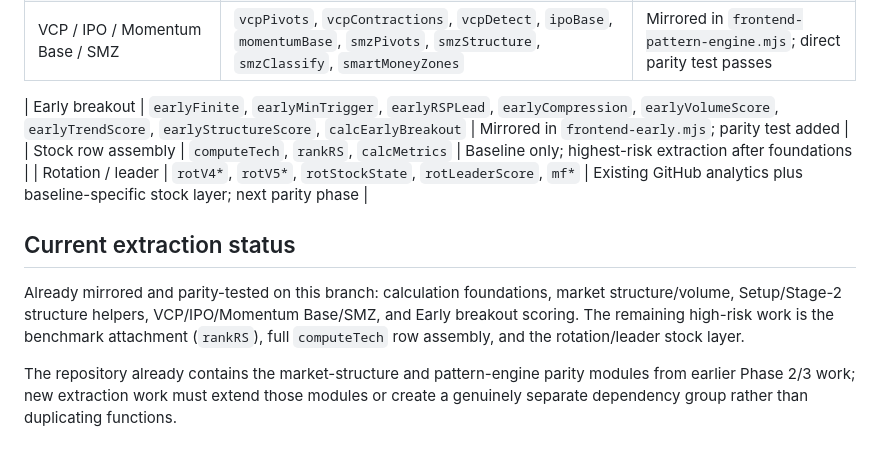
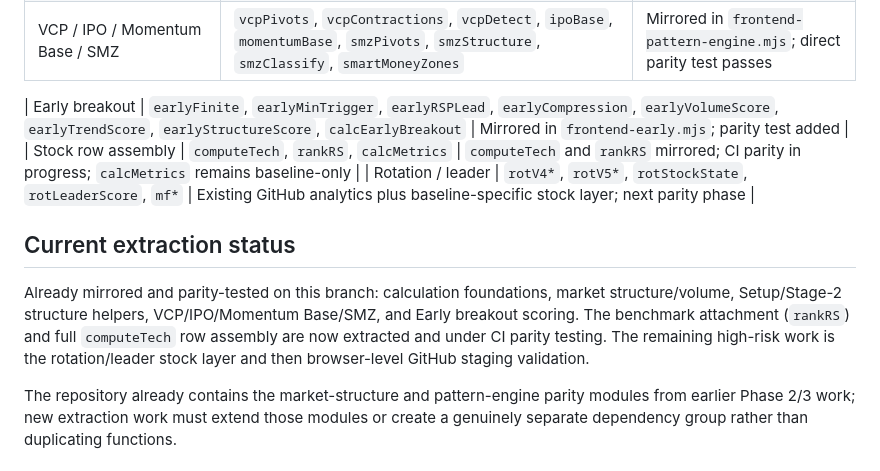
Before and after one commit to hemantv88/globalscreener, a Markdown page: docs/ENGINE_CALCULATION_INVENTORY.md, the part around the change. Drawn GitHub-style.

Commit message:
Phase 1: record computeTech extraction status

```diff
--- a/docs/ENGINE_CALCULATION_INVENTORY.md
+++ b/docs/ENGINE_CALCULATION_INVENTORY.md
@@ -17,12 +17,12 @@ This phase does **not** change `index.html`, Google Sheets loading, the live scr
 | VCP / IPO / Momentum Base / SMZ | `vcpPivots`, `vcpContractions`, `vcpDetect`, `ipoBase`, `momentumBase`, `smzPivots`, `smzStructure`, `smzClassify`, `smartMoneyZones` | Mirrored in `frontend-pattern-engine.mjs`; direct parity test passes |
 
 | Early breakout | `earlyFinite`, `earlyMinTrigger`, `earlyRSPLead`, `earlyCompression`, `earlyVolumeScore`, `earlyTrendScore`, `earlyStructureScore`, `calcEarlyBreakout` | Mirrored in `frontend-early.mjs`; parity test added |
-| Stock row assembly | `computeTech`, `rankRS`, `calcMetrics` | Baseline only; highest-risk extraction after foundations |
+| Stock row assembly | `computeTech`, `rankRS`, `calcMetrics` | `computeTech` and `rankRS` mirrored; CI parity in progress; `calcMetrics` remains baseline-only |
 | Rotation / leader | `rotV4*`, `rotV5*`, `rotStockState`, `rotLeaderScore`, `mf*` | Existing GitHub analytics plus baseline-specific stock layer; next parity phase |
 
 ## Current extraction status
 
-Already mirrored and parity-tested on this branch: calculation foundations, market structure/volume, Setup/Stage-2 structure helpers, VCP/IPO/Momentum Base/SMZ, and Early breakout scoring. The remaining high-risk work is the benchmark attachment (`rankRS`), full `computeTech` row assembly, and the rotation/leader stock layer.
+Already mirrored and parity-tested on this branch: calculation foundations, market structure/volume, Setup/Stage-2 structure helpers, VCP/IPO/Momentum Base/SMZ, and Early breakout scoring. The benchmark attachment (`rankRS`) and full `computeTech` row assembly are now extracted and under CI parity testing. The remaining high-risk work is the rotation/leader stock layer and then browser-level GitHub staging validation.
 
 The repository already contains the market-structure and pattern-engine parity modules from earlier Phase 2/3 work; new extraction work must extend those modules or create a genuinely separate dependency group rather than duplicating functions.
 
```
